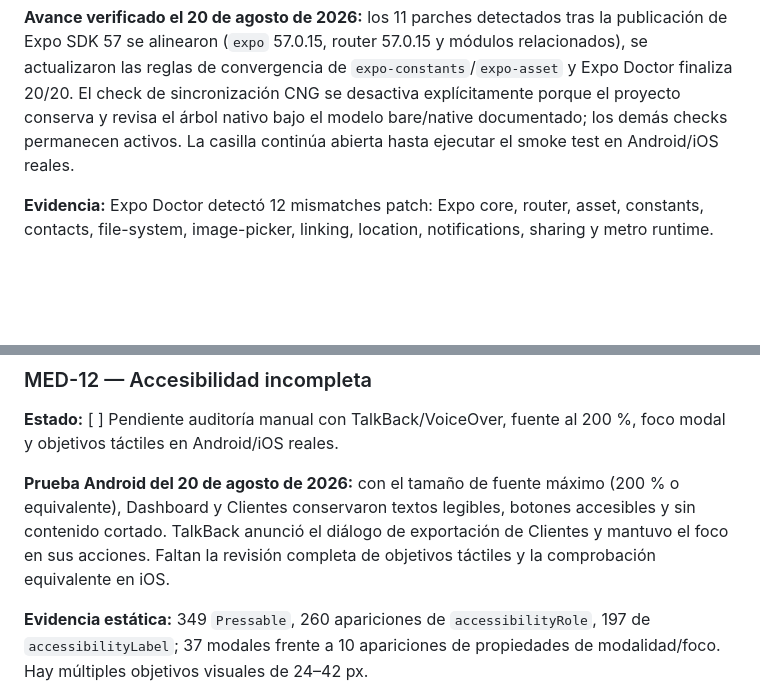
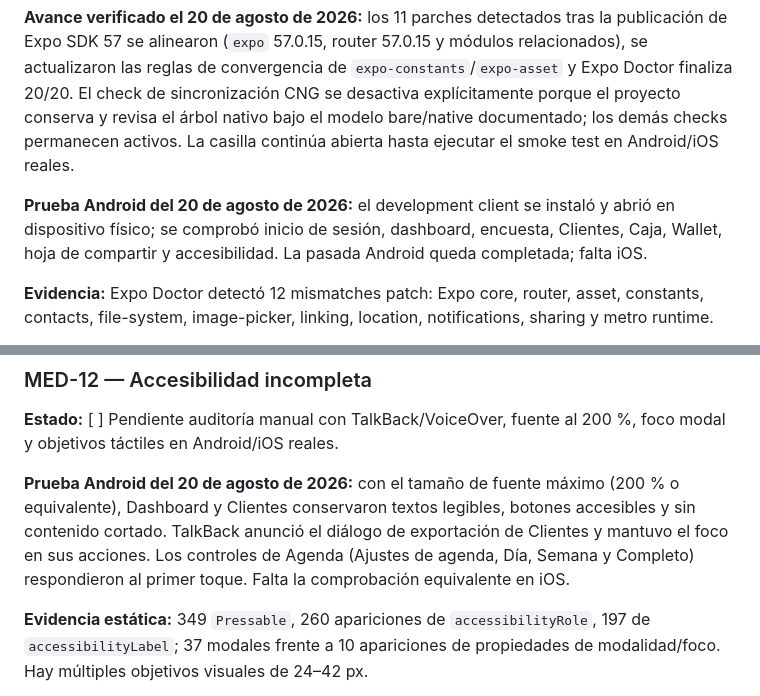
Before and after one commit to undercodeec/BarberiaSaas, a Markdown page: ProyectoMD/AUDITORIA_APP_MOBILE_SEGURIDAD_LOGICA_MVP_2026-08-19.md, 2 parts joined by grey strips. Rendered like a GitHub page; blank space fills up the shorter version.

Commit message:
Document Android SDK and touch accessibility smokes

```diff
--- a/ProyectoMD/AUDITORIA_APP_MOBILE_SEGURIDAD_LOGICA_MVP_2026-08-19.md
+++ b/ProyectoMD/AUDITORIA_APP_MOBILE_SEGURIDAD_LOGICA_MVP_2026-08-19.md
@@ -280,6 +280,8 @@ Una configuración release equivocada puede incrustar `http://`. Android/iOS pro
 
 **Avance verificado el 20 de agosto de 2026:** los 11 parches detectados tras la publicación de Expo SDK 57 se alinearon (`expo` 57.0.15, router 57.0.15 y módulos relacionados), se actualizaron las reglas de convergencia de `expo-constants`/`expo-asset` y Expo Doctor finaliza 20/20. El check de sincronización CNG se desactiva explícitamente porque el proyecto conserva y revisa el árbol nativo bajo el modelo bare/native documentado; los demás checks permanecen activos. La casilla continúa abierta hasta ejecutar el smoke test en Android/iOS reales.
 
+**Prueba Android del 20 de agosto de 2026:** el development client se instaló y abrió en dispositivo físico; se comprobó inicio de sesión, dashboard, encuesta, Clientes, Caja, Wallet, hoja de compartir y accesibilidad. La pasada Android queda completada; falta iOS.
+
 **Evidencia:** Expo Doctor detectó 12 mismatches patch: Expo core, router, asset, constants, contacts, file-system, image-picker, linking, location, notifications, sharing y metro runtime.
 
 **Corrección:** `expo install --check`, actualizar en una rama, regenerar/probar nativo según el modelo elegido y ejecutar smoke tests en Android/iOS reales. No mezclar la actualización con refactors funcionales.
@@ -310,7 +312,7 @@ La app puede conservar datos de agenda/caja obsoletos tras volver de background
 
 **Estado:** [ ] Pendiente auditoría manual con TalkBack/VoiceOver, fuente al 200 %, foco modal y objetivos táctiles en Android/iOS reales.
 
-**Prueba Android del 20 de agosto de 2026:** con el tamaño de fuente máximo (200 % o equivalente), Dashboard y Clientes conservaron textos legibles, botones accesibles y sin contenido cortado. TalkBack anunció el diálogo de exportación de Clientes y mantuvo el foco en sus acciones. Faltan la revisión completa de objetivos táctiles y la comprobación equivalente en iOS.
+**Prueba Android del 20 de agosto de 2026:** con el tamaño de fuente máximo (200 % o equivalente), Dashboard y Clientes conservaron textos legibles, botones accesibles y sin contenido cortado. TalkBack anunció el diálogo de exportación de Clientes y mantuvo el foco en sus acciones. Los controles de Agenda (Ajustes de agenda, Día, Semana y Completo) respondieron al primer toque. Falta la comprobación equivalente en iOS.
 
 **Evidencia estática:** 349 `Pressable`, 260 apariciones de `accessibilityRole`, 197 de `accessibilityLabel`; 37 modales frente a 10 apariciones de propiedades de modalidad/foco. Hay múltiples objetivos visuales de 24–42 px.
 
```
